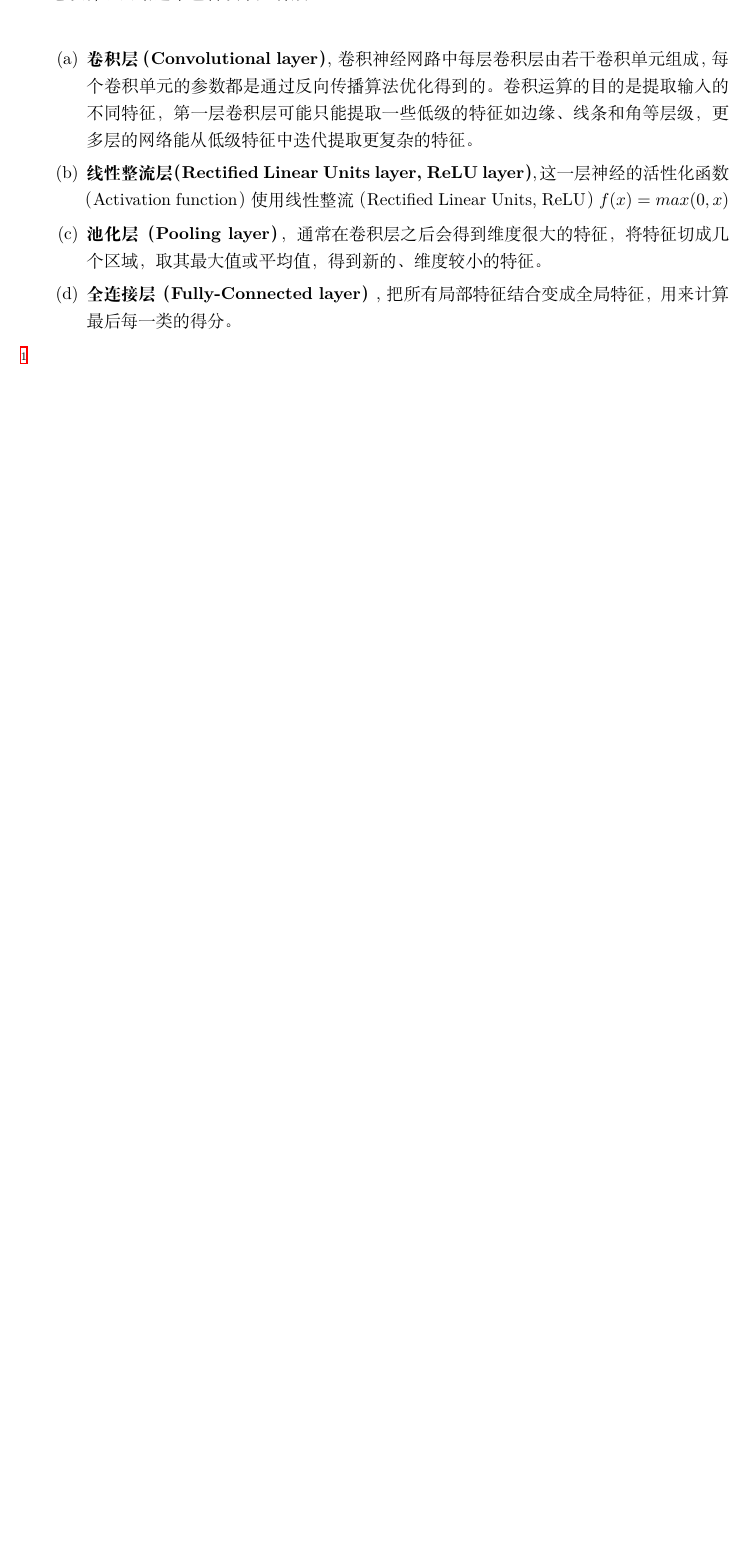
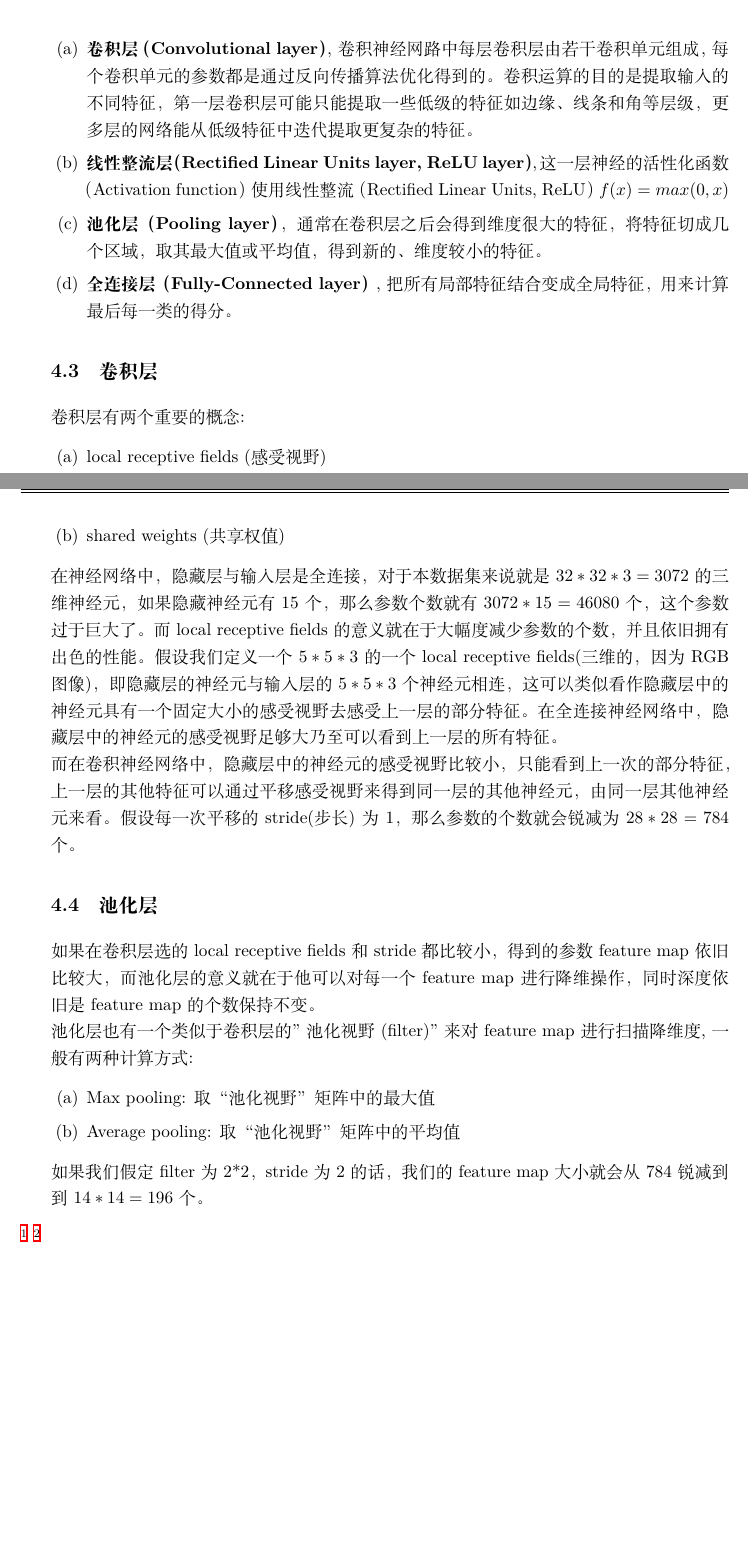
Before and after one commit to wuzhengyi/NJU-Machine-Learning, a LaTeX problem sheet (Homework/hw3/PS3_template.tex): part of page 6 of 6 before the commit and two parts of pages 6 and 7 of 7 after it, the two joined at a grey line, cut so that both start at the same text, the shorter picture padded with empty space. Compiled offline with XeLaTeX.

Commit message:
[hw 3] update problem 4.1

```diff
--- a/Homework/hw3/PS3_template.tex
+++ b/Homework/hw3/PS3_template.tex
@@ -322,9 +323,27 @@
 		\item \textbf{池化层（Pooling layer）}，通常在卷积层之后会得到维度很大的特征，将特征切成几个区域，取其最大值或平均值，得到新的、维度较小的特征。
 		\item \textbf{全连接层（ Fully-Connected layer）}, 把所有局部特征结合变成全局特征，用来计算最后每一类的得分。
 	\end{enumerate}
+	\subsection{卷积层}
+	卷积层有两个重要的概念:
+	\begin{enumerate}
+		\item local receptive fields (感受视野)
+		\item shared weights (共享权值)
+	\end{enumerate}
+	在神经网络中，隐藏层与输入层是全连接，对于本数据集来说就是$32*32*3=3072$的三维神经元，如果隐藏神经元有15个，那么参数个数就有$3072*15=46080$个，这个参数过于巨大了。而local receptive fields的意义就在于大幅度减少参数的个数，并且依旧拥有出色的性能。假设我们定义一个$5*5*3$的一个local receptive fields(三维的，因为RGB图像)，即隐藏层的神经元与输入层的$5*5*3$个神经元相连，这可以类似看作隐藏层中的神经元 具有一个固定大小的感受视野去感受上一层的部分特征。在全连接神经网络中，隐藏层中的神经元的感受视野足够大乃至可以看到上一层的所有特征。\\
+	而在卷积神经网络中，隐藏层中的神经元的感受视野比较小，只能看到上一次的部分特征，上一层的其他特征可以通过平移感受视野来得到同一层的其他神经元，由同一层其他神经元来看。假设每一次平移的stride(步长)为1，那么参数的个数就会锐减为$28*28=784$个。
+
+	\subsection{池化层}
+	如果在卷积层选的local receptive fields和stride都比较小，得到的参数feature map依旧比较大，而池化层的意义就在于他可以对每一个feature map进行降维操作，同时深度依旧是feature map的个数保持不变。\\
+	池化层也有一个类似于卷积层的"池化视野(filter)"来对feature map进行扫描降维度,一般有两种计算方式:
+	\begin{enumerate}
+		\item Max pooling: 取“池化视野”矩阵中的最大值
+		\item Average pooling: 取“池化视野”矩阵中的平均值
+	\end{enumerate}
+	如果我们假定filter为2*2，stride为2的话，我们的feature map大小就会从784锐减到到$14*14=196$个。
 
 
 
 \end{enumerate}
 \footnote{\textbf{参考:https://www.cnblogs.com/muchen/p/6296957.html}}
+\footnote{\textbf{参考:https://blog.csdn.net/cxmscb/article/details/71023576}}
 \end{document}
```
Also changed, not shown: Homework/hw3/PS3_template.pdf, Homework/hw3/PS3_template.tex (1 more changed lines).
